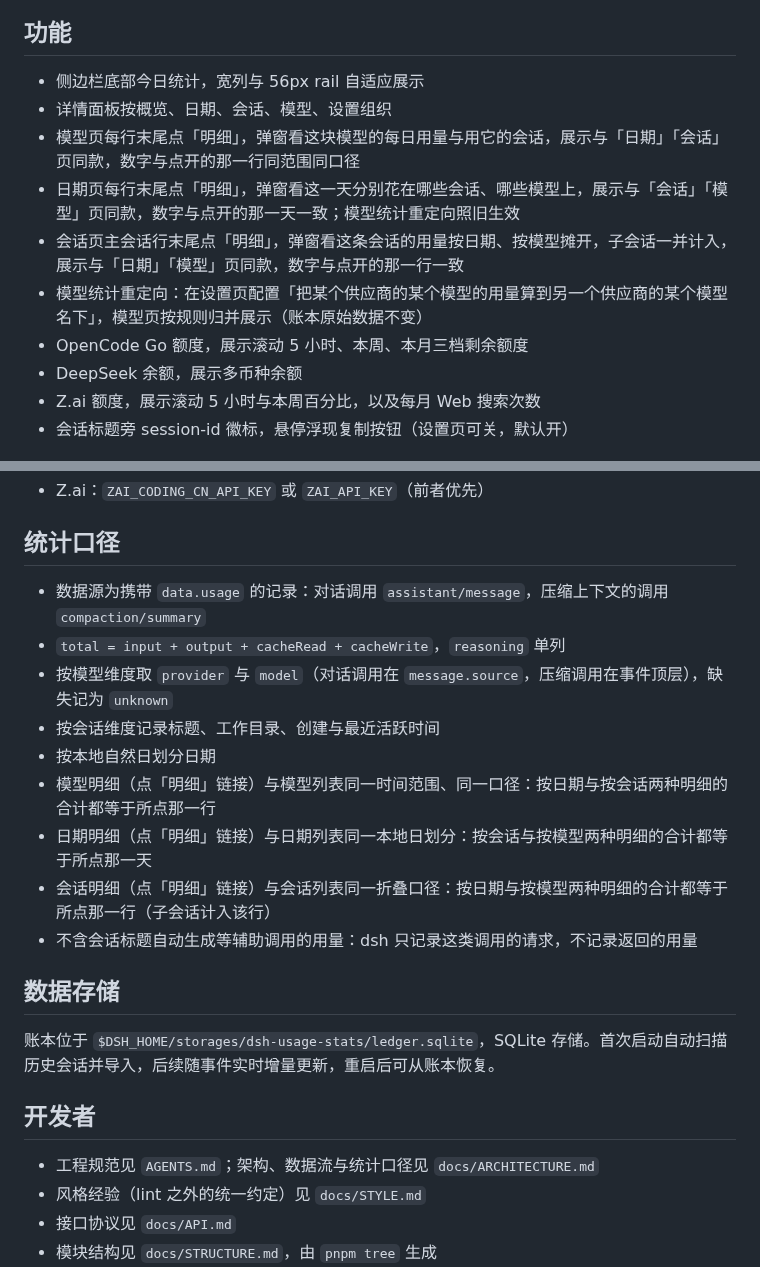
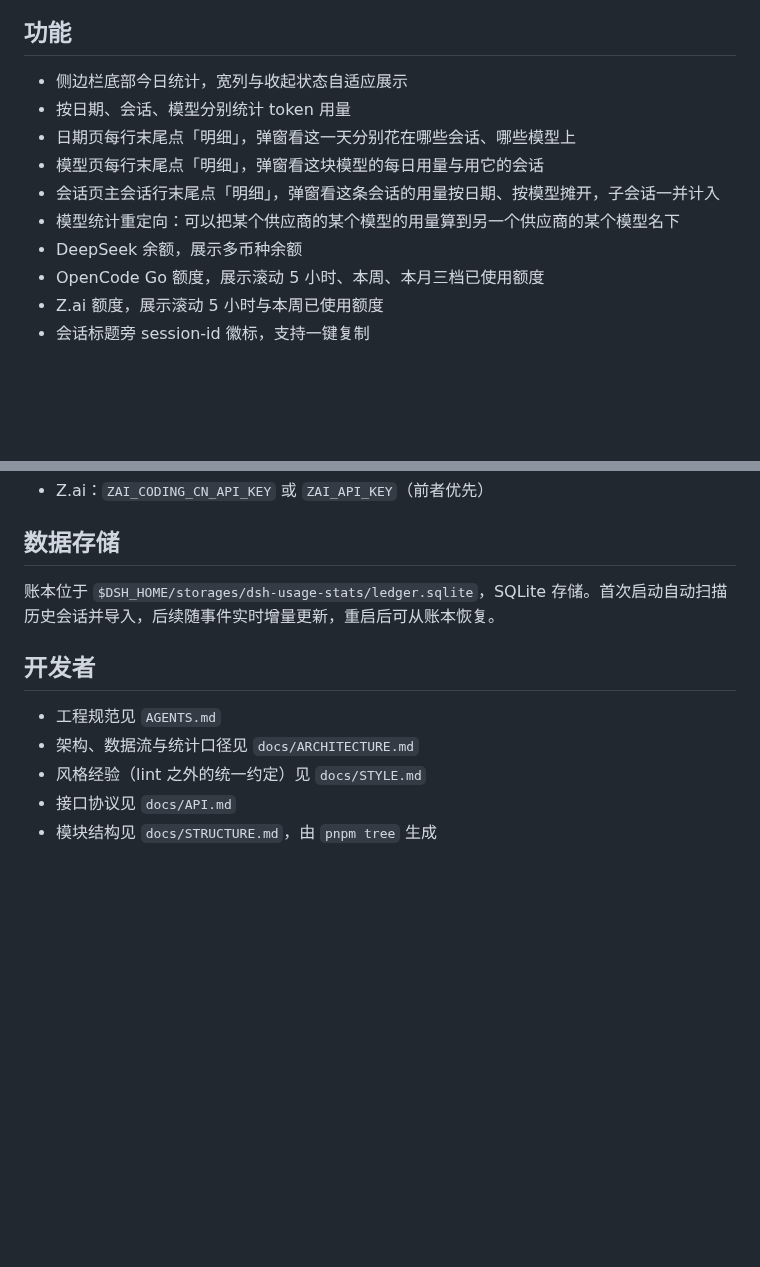
Before and after one commit to xfqz86/dsh-usage-stats, a Markdown page: README.md, 2 parts joined by grey strips. GitHub-like rendering; blank space fills up the shorter version.

```diff
--- a/README.md
+++ b/README.md
@@ -5,15 +17,15 @@ DSH 的 Web 用量统计插件，按模型、会话、日期三个维度统计 t
 ## 功能
 
-- 侧边栏底部今日统计，宽列与 56px rail 自适应展示
-- 详情面板按概览、日期、会话、模型、设置组织
-- 模型页每行末尾点「明细」，弹窗看这块模型的每日用量与用它的会话，展示与「日期」「会话」页同款，数字与点开的那一行同范围同口径
-- 日期页每行末尾点「明细」，弹窗看这一天分别花在哪些会话、哪些模型上，展示与「会话」「模型」页同款，数字与点开的那一天一致；模型统计重定向照旧生效
-- 会话页主会话行末尾点「明细」，弹窗看这条会话的用量按日期、按模型摊开，子会话一并计入，展示与「日期」「模型」页同款，数字与点开的那一行一致
-- 模型统计重定向：在设置页配置「把某个供应商的某个模型的用量算到另一个供应商的某个模型名下」，模型页按规则归并展示（账本原始数据不变）
-- OpenCode Go 额度，展示滚动 5 小时、本周、本月三档剩余额度
+- 侧边栏底部今日统计，宽列与收起状态自适应展示
+- 按日期、会话、模型分别统计 token 用量
+- 日期页每行末尾点「明细」，弹窗看这一天分别花在哪些会话、哪些模型上
+- 模型页每行末尾点「明细」，弹窗看这块模型的每日用量与用它的会话
+- 会话页主会话行末尾点「明细」，弹窗看这条会话的用量按日期、按模型摊开，子会话一并计入
+- 模型统计重定向：可以把某个供应商的某个模型的用量算到另一个供应商的某个模型名下
 - DeepSeek 余额，展示多币种余额
-- Z.ai 额度，展示滚动 5 小时与本周百分比，以及每月 Web 搜索次数
-- 会话标题旁 session-id 徽标，悬停浮现复制按钮（设置页可关，默认开）
+- OpenCode Go 额度，展示滚动 5 小时、本周、本月三档已使用额度
+- Z.ai 额度，展示滚动 5 小时与本周已使用额度
+- 会话标题旁 session-id 徽标，支持一键复制
 
 <p align="center">
   <img src="https://raw.githubusercontent.com/xfqz86/dsh-usage-stats/main/docs/screenshot/footer.png" alt="侧边栏底部" width="320" />
@@ -126,16 +129,4 @@ dsh plugin --profile web remove @xfqz86/dsh-usage-stats
 - Z.ai：`ZAI_CODING_CN_API_KEY` 或 `ZAI_API_KEY`（前者优先）
-
-## 统计口径
-
-- 数据源为携带 `data.usage` 的记录：对话调用 `assistant/message`，压缩上下文的调用 `compaction/summary`
-- `total = input + output + cacheRead + cacheWrite`，`reasoning` 单列
-- 按模型维度取 `provider` 与 `model`（对话调用在 `message.source`，压缩调用在事件顶层），缺失记为 `unknown`
-- 按会话维度记录标题、工作目录、创建与最近活跃时间
-- 按本地自然日划分日期
-- 模型明细（点「明细」链接）与模型列表同一时间范围、同一口径：按日期与按会话两种明细的合计都等于所点那一行
-- 日期明细（点「明细」链接）与日期列表同一本地日划分：按会话与按模型两种明细的合计都等于所点那一天
-- 会话明细（点「明细」链接）与会话列表同一折叠口径：按日期与按模型两种明细的合计都等于所点那一行（子会话计入该行）
-- 不含会话标题自动生成等辅助调用的用量：dsh 只记录这类调用的请求，不记录返回的用量
 
 ## 数据存储
 
@@ -143,7 +134,8 @@ dsh plugin --profile web remove @xfqz86/dsh-usage-stats
 
 ## 开发者
 
-- 工程规范见 `AGENTS.md`；架构、数据流与统计口径见 `docs/ARCHITECTURE.md`
+- 工程规范见 `AGENTS.md`
+- 架构、数据流与统计口径见 `docs/ARCHITECTURE.md`
 - 风格经验（lint 之外的统一约定）见 `docs/STYLE.md`
 - 接口协议见 `docs/API.md`
 - 模块结构见 `docs/STRUCTURE.md`，由 `pnpm tree` 生成
```
Also changed, not shown: other parts of README.md (+39 -36 lines), AGENTS.md (+1 -1 lines), CHANGELOG.md (+4 -0 lines), docs/screenshot/install-help.png (added), 2 other files.
